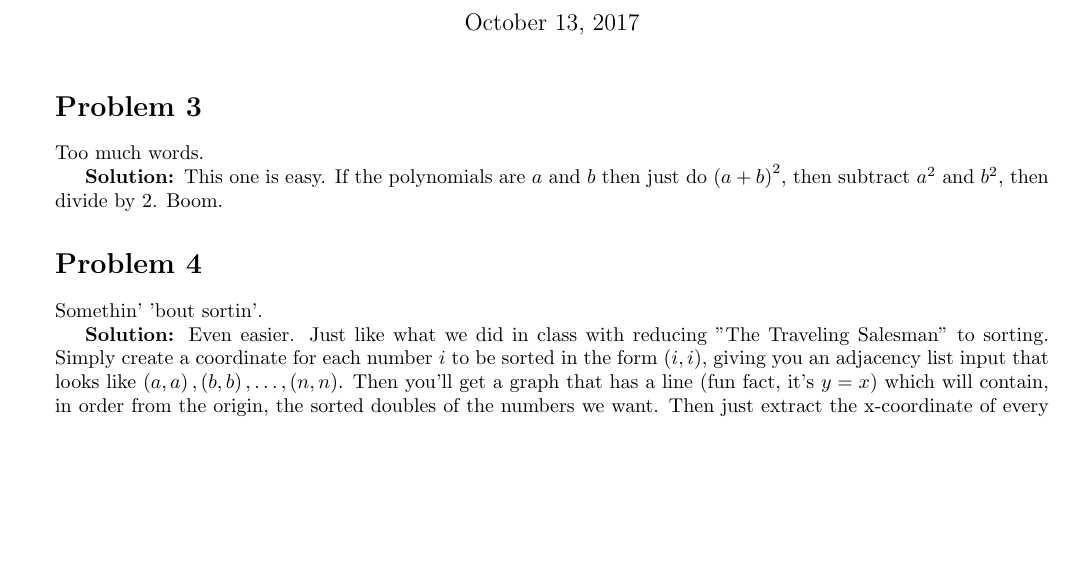
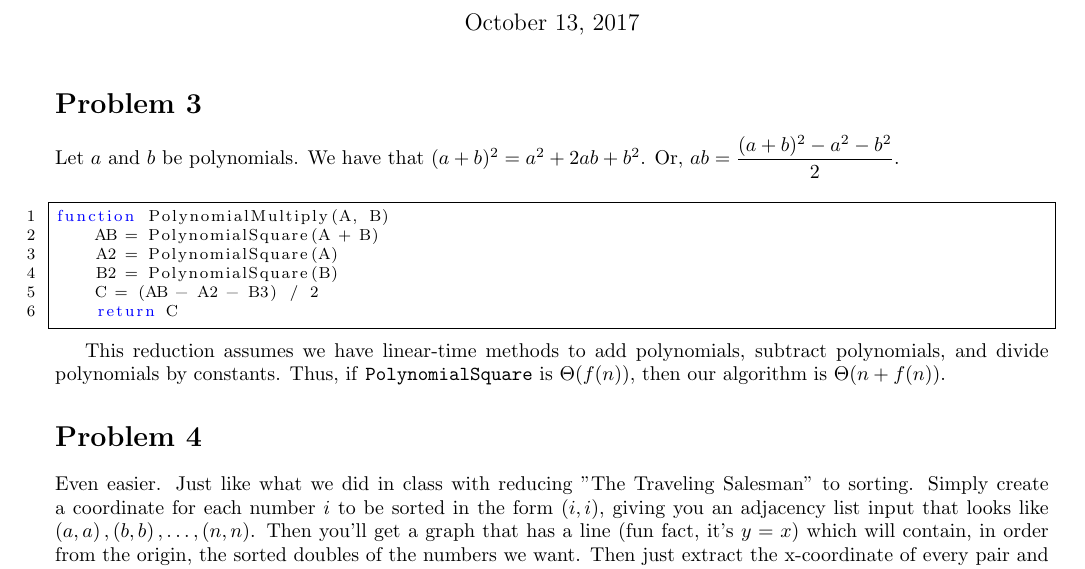
Before and after one commit to iggy14750/algos1510, a LaTeX problem sheet (assignment18/a18.tex): part of page 1 of 2, cut so that both start at the same text, the shorter picture padded with empty space. Compiled offline with pdfLaTeX.

Commit message:
fixed p3

```diff
--- a/assignment18/a18.tex
+++ b/assignment18/a18.tex
@@ -44,13 +44,23 @@
 \begin{document}
 \maketitle
 \prob{3}
-Too much words.\par
-\soln
-This one is easy. If the polynomials are $a$ and $b$ then just do $\left(a+b\right)^2$, then subtract $a^2$ and $b^2$, then divide by 2. Boom.
+Let $a$ and $b$ be polynomials.
+We have that $(a+b)^2 = a^2 + 2ab + b^2$.
+Or, $\displaystyle ab = \frac{(a+b)^2 - a^2 - b^2}{2}$.\\
+\begin{lstlisting}
+function PolynomialMultiply(A, B)
+    AB = PolynomialSquare(A + B)
+    A2 = PolynomialSquare(A)
+    B2 = PolynomialSquare(B)
+    C = (AB - A2 - B3) / 2
+    return C
+\end{lstlisting}
+
+This reduction assumes we have linear-time methods to add polynomials, subtract polynomials, and divide polynomials by constants.
+Thus, if \texttt{PolynomialSquare} is $\Theta(f(n))$, then our algorithm is $\Theta(n + f(n))$.
+
 
 \prob{4}
-Somethin' 'bout sortin'.\par
-\soln
 Even easier. Just like what we did in class with reducing "The Traveling Salesman" to sorting. Simply create a coordinate for each number $i$ to be sorted in the form $\left(i,i\right)$, giving you an adjacency list input that looks like $\left(a,a\right),\left(b,b\right), \dots, \left(n,n\right)$. Then you'll get a graph that has a line (fun fact, it's $y=x$) which will contain, in order from the origin, the sorted doubles of the numbers we want. Then just extract the x-coordinate of every pair and you're golden. Boom.
 
 
```
